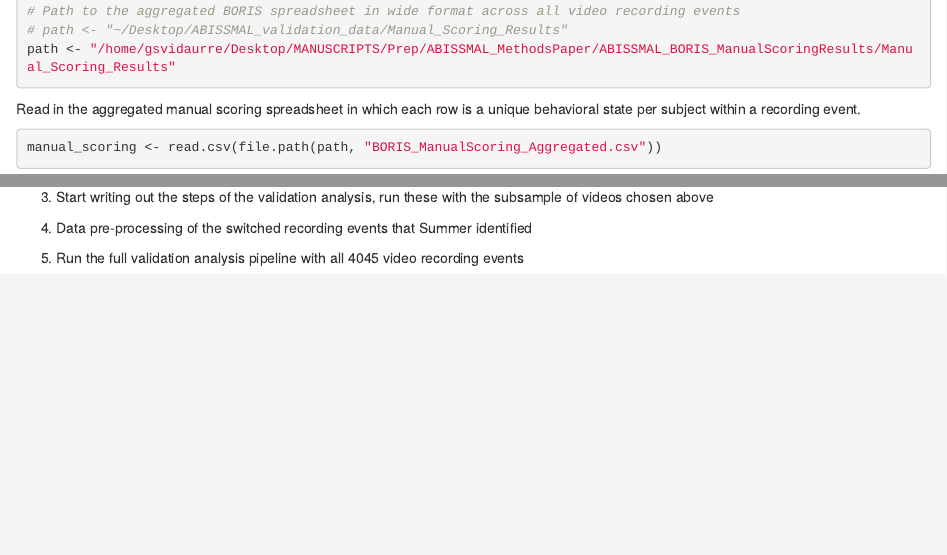
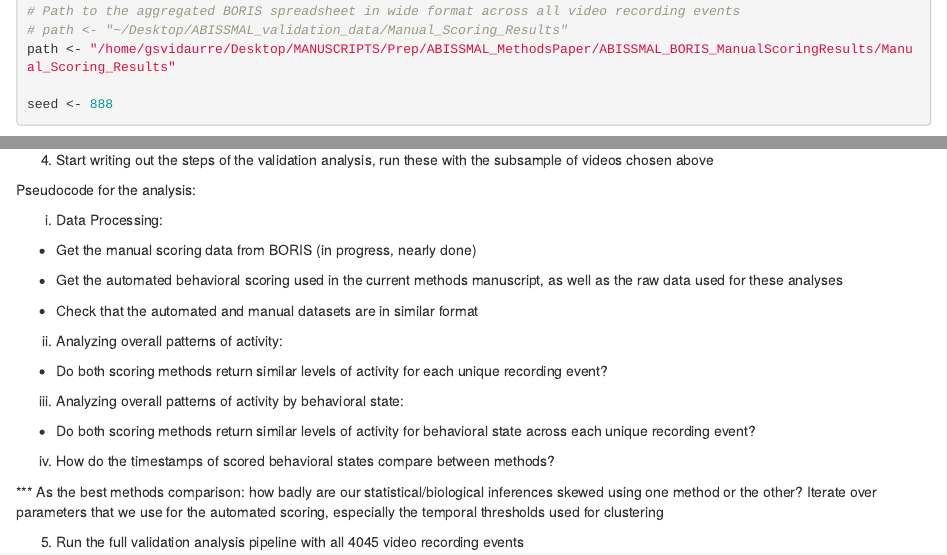
Before and after one commit to gsvidaurre/ABISSMAL-methods-paper, an R Markdown document (video_validation_analysis.Rmd): the page in a window 1100 px wide, from 610 px down, and a second part further down, joined at a grey line. Rendered offline with R 4.5, knitr and Pandoc, with nearby package versions; some code elsewhere in the file could not run offline.

Commit message:
Continuing to sketch out validation analysis
We figured out how to aggregate data in BORIS to export data in wide format (each unique behavioral state per subject within a recording event is a row)

````diff
--- a/video_validation_analysis.Rmd
+++ b/video_validation_analysis.Rmd
@@ -29,6 +29,8 @@
 # Path to the aggregated BORIS spreadsheet in wide format across all video recording events
 # path <- "~/Desktop/ABISSMAL_validation_data/Manual_Scoring_Results"
 path <- "/home/gsvidaurre/Desktop/MANUSCRIPTS/Prep/ABISSMAL_MethodsPaper/ABISSMAL_BORIS_ManualScoringResults/Manual_Scoring_Results"
+
+seed <- 888
 
 ```
 
@@ -97,9 +106,28 @@
+4. Start writing out the steps of the validation analysis, run these with the subsample of videos chosen above
+
+Pseudocode for the analysis:
+
+i) Data Processing:
+
+  - Get the manual scoring data from BORIS (in progress, nearly done)
+
+  - Get the automated behavioral scoring used in the current methods manuscript, as well as the raw data used for these analyses
+
+  - Check that the automated and manual datasets are in similar format
+
+ii) Analyzing overall patterns of activity:
+
+  - Do both scoring methods return similar levels of activity for each unique recording event?
+
+iii) Analyzing overall patterns of activity by behavioral state:
+
+  - Do both scoring methods return similar levels of activity for behavioral state across each unique recording event?
+
+iv) How do the timestamps of scored behavioral states compare between methods?
+
+*** As the best methods comparison: how badly are our statistical/biological inferences skewed using one method or the other? Iterate over parameters that we use for the automated scoring, especially the temporal thresholds used for clustering
 
 
 
 
-3. Start writing out the steps of the validation analysis, run these with the subsample of videos chosen above
-
-4. Data pre-processing of the switched recording events that Summer identified
-
 5. Run the full validation analysis pipeline with all 4045 video recording events
````
Also changed, not shown: video_validation_analysis.Rmd (9 more changed lines).
